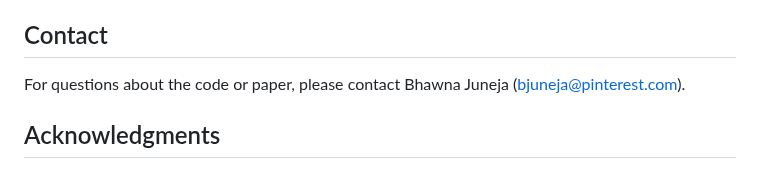
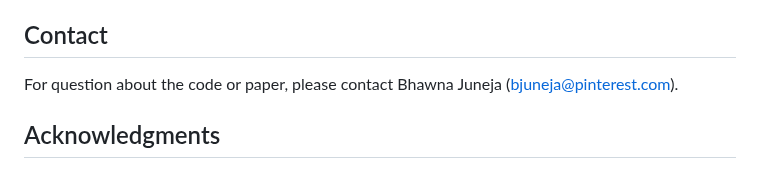
Before and after one commit to pinterest/atg-research, a Markdown page: InteractRank/README.md, the part around the change. GitHub-like rendering.

```diff
--- a/InteractRank/README.md
+++ b/InteractRank/README.md
@@ -99,7 +99,7 @@ This project is licensed under the Creative Commons Attribution 4.0 Internationa
 
 ## Contact
 
-For questions about the code or paper, please contact Bhawna Juneja (bjuneja@pinterest.com).
+For question about the code or paper, please contact Bhawna Juneja (bjuneja@pinterest.com).
 
 ## Acknowledgments
 
```
